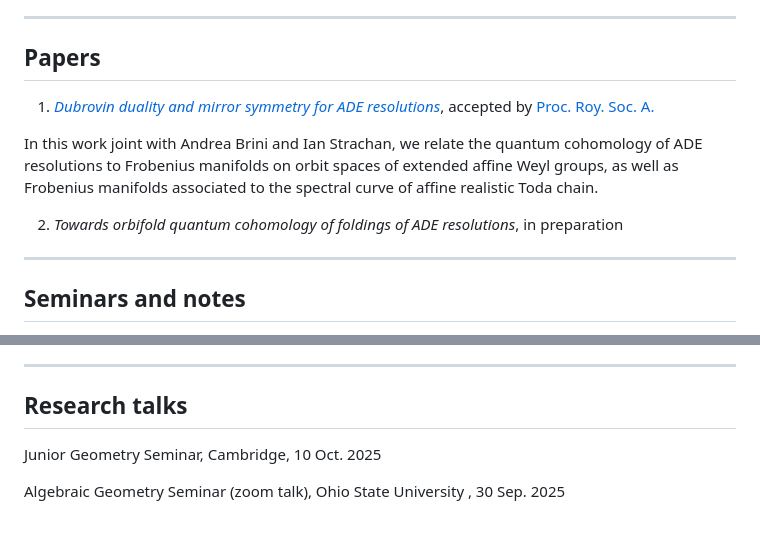
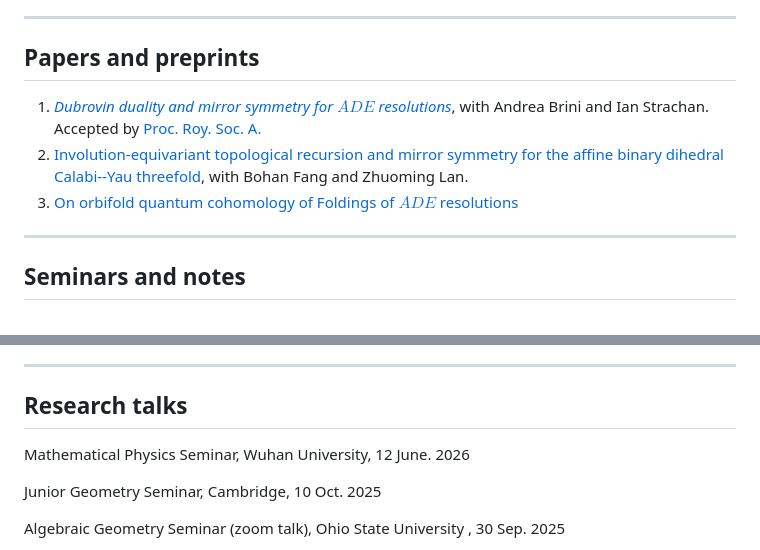
Before and after one commit to jingxiangma/jingxiangma.github.io, a Markdown page: index.md, 2 parts joined by grey strips. GitHub-like rendering; blank space fills up the shorter version.

Commit message:
update paper lists

```diff
--- a/index.md
+++ b/index.md
@@ -13,13 +13,11 @@ I'm interested in topics lying in the intersection of algebraic geometry and mat
 
 ---
 
-## Papers
+## Papers and preprints
 
-1. [*Dubrovin duality and mirror symmetry for ADE resolutions*](https://arxiv.org/abs/2501.05753), accepted by [Proc. Roy. Soc. A.](https://doi.org/10.1098/rspa.2025.0047)
-
-In this work joint with Andrea Brini and Ian Strachan, we relate the quantum cohomology of ADE resolutions to Frobenius manifolds on orbit spaces of extended affine Weyl groups, as well as Frobenius manifolds associated to the spectral curve of affine realistic Toda chain.
-
-2. *Towards orbifold quantum cohomology of foldings of ADE resolutions*, in preparation
+1. [*Dubrovin duality and mirror symmetry for $ADE$ resolutions*](https://arxiv.org/abs/2501.05753), with Andrea Brini and Ian Strachan. Accepted by [Proc. Roy. Soc. A.](https://doi.org/10.1098/rspa.2025.0047)
+1. [Involution-equivariant topological recursion and mirror symmetry for the affine binary dihedral Calabi--Yau threefold](https://arxiv.org/abs/2607.07355), with Bohan Fang and Zhuoming Lan.
+1. [On orbifold quantum cohomology of Foldings of $ADE$ resolutions](https://arxiv.org/abs/2607.11766)
 
 ---
 
@@ -38,6 +36,8 @@ In spring 2026, I gave a talk about quiver DT invariants in a seminar on Donalds
 ---
 
 ## Research talks
+
+Mathematical Physics Seminar, Wuhan University, 12 June. 2026
 
 Junior Geometry Seminar, Cambridge, 10 Oct. 2025
 
```
Also changed, not shown: other parts of index.md (+1 -1 lines).
